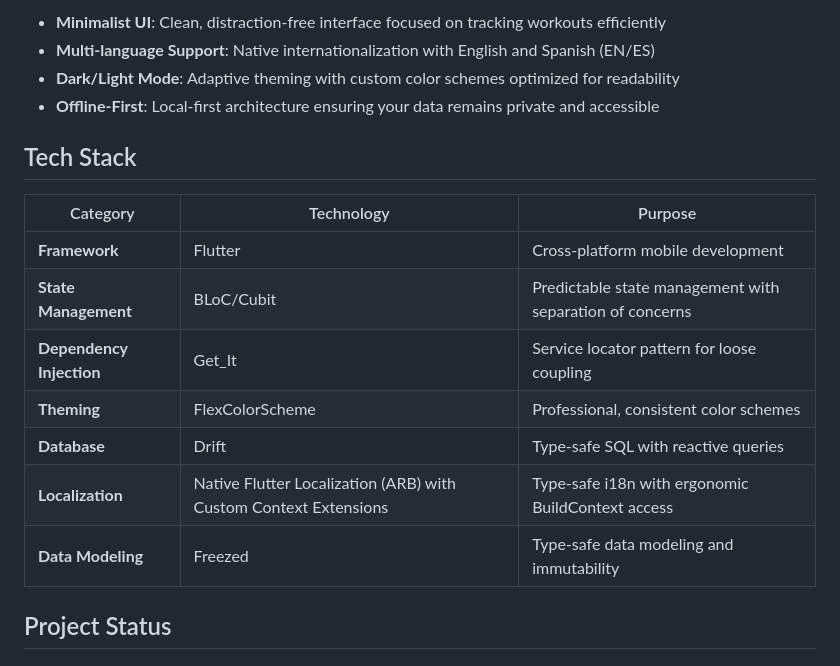
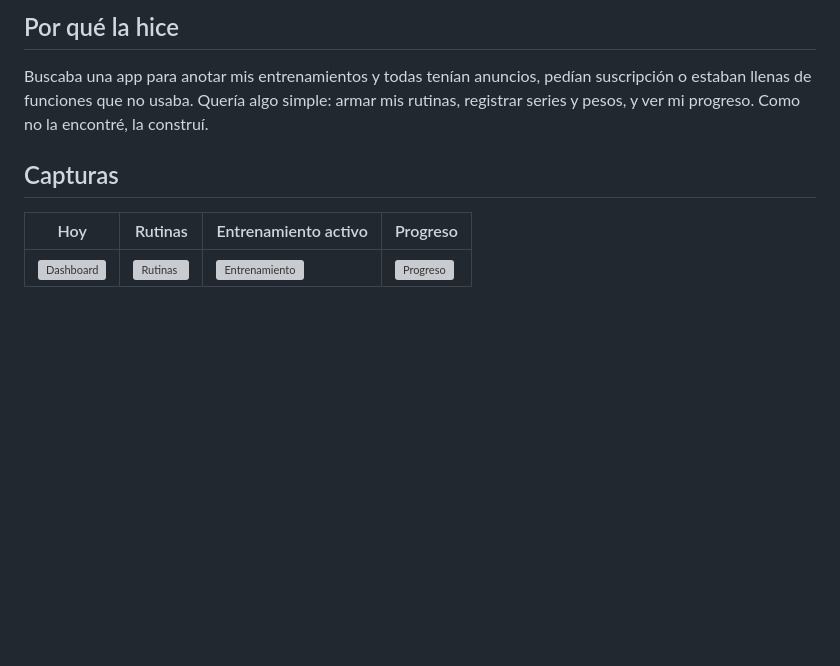
Before and after one commit to arielsoriano/muscleup, a Markdown page: README.md, the part around one of its changes. Drawn GitHub-style; blank space fills up the shorter version; grey boxes are pictures that could not be loaded.

```diff
--- a/README.md
+++ b/README.md
@@ -6,20 +7,14 @@ A minimalist, privacy-focused workout tracking application built with Flutter. O
 
-- **Minimalist UI**: Clean, distraction-free interface focused on tracking workouts efficiently
-- **Multi-language Support**: Native internationalization with English and Spanish (EN/ES)
-- **Dark/Light Mode**: Adaptive theming with custom color schemes optimized for readability
-- **Offline-First**: Local-first architecture ensuring your data remains private and accessible
+## Por qué la hice
 
-## Tech Stack
+Buscaba una app para anotar mis entrenamientos y todas tenían anuncios, pedían suscripción
+o estaban llenas de funciones que no usaba. Quería algo simple: armar mis rutinas, registrar
+series y pesos, y ver mi progreso. Como no la encontré, la construí.
 
-| Category | Technology | Purpose |
-|----------|-----------|----------|
-| **Framework** | Flutter | Cross-platform mobile development |
-| **State Management** | BLoC/Cubit | Predictable state management with separation of concerns |
-| **Dependency Injection** | Get_It | Service locator pattern for loose coupling |
-| **Theming** | FlexColorScheme | Professional, consistent color schemes |
-| **Database** | Drift | Type-safe SQL with reactive queries |
-| **Localization** | Native Flutter Localization (ARB) with Custom Context Extensions | Type-safe i18n with ergonomic BuildContext access |
-| **Data Modeling** | Freezed | Type-safe data modeling and immutability |
+## Capturas
 
-## Project Status
+<!-- Sustituir por capturas reales (recomendado: 1080×2400, en docs/screenshots/) -->
+| Hoy | Rutinas | Entrenamiento activo | Progreso |
+|-----|---------|----------------------|----------|
+| ![Dashboard](docs/screenshots/dashboard.png) | ![Rutinas](docs/screenshots/routines.png) | ![Entrenamiento](docs/screenshots/active-workout.png) | ![Progreso](docs/screenshots/progress.png) |
 
```
Also changed, not shown: other parts of README.md (+79 -102 lines).
